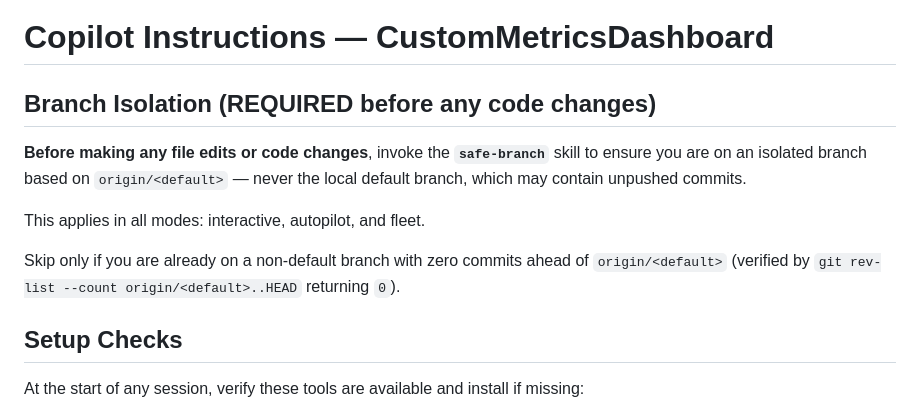
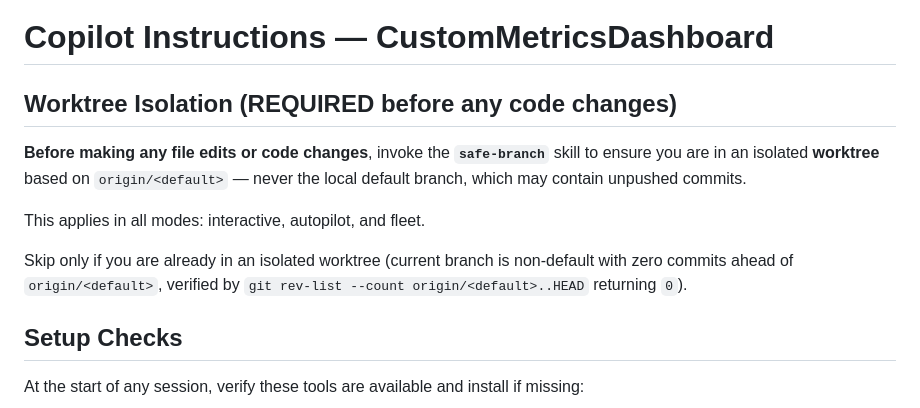
Before and after one commit to nicolehaugen/CustomMetricsDashboard, a Markdown page: .github/copilot-instructions.md, the part around the change. Rendered like a GitHub page.

Commit message:
feat: replace branch creation with git worktree in safe-branch skill
- Rewrite safe-branch/SKILL.md: use git worktree add instead of git checkout -b
- Worktree created as sibling: ../CustomMetricsDashboard-<branch-slug>
- Add Step 5: cd into new worktree after creation
- Update isolation check to detect existing isolated worktrees
- Update copilot-instructions.md: Branch Isolation -> Worktree Isolation
- Trim SKILL.md body to 486 tokens (under 500 soft limit)

sensei: improve safe-branch frontmatter

Co-authored-by: Copilot <223556219+Copilot@users.noreply.github.com>

```diff
--- a/.github/copilot-instructions.md
+++ b/.github/copilot-instructions.md
@@ -1,12 +1,12 @@
 # Copilot Instructions — CustomMetricsDashboard
 
-## Branch Isolation (REQUIRED before any code changes)
+## Worktree Isolation (REQUIRED before any code changes)
 
-**Before making any file edits or code changes**, invoke the **`safe-branch`** skill to ensure you are on an isolated branch based on `origin/<default>` — never the local default branch, which may contain unpushed commits.
+**Before making any file edits or code changes**, invoke the **`safe-branch`** skill to ensure you are in an isolated **worktree** based on `origin/<default>` — never the local default branch, which may contain unpushed commits.
 
 This applies in all modes: interactive, autopilot, and fleet.
 
-Skip only if you are already on a non-default branch with zero commits ahead of `origin/<default>` (verified by `git rev-list --count origin/<default>..HEAD` returning `0`).
+Skip only if you are already in an isolated worktree (current branch is non-default with zero commits ahead of `origin/<default>`, verified by `git rev-list --count origin/<default>..HEAD` returning `0`).
 
 ## Setup Checks
 
```
Also changed, not shown: 1 other file.
